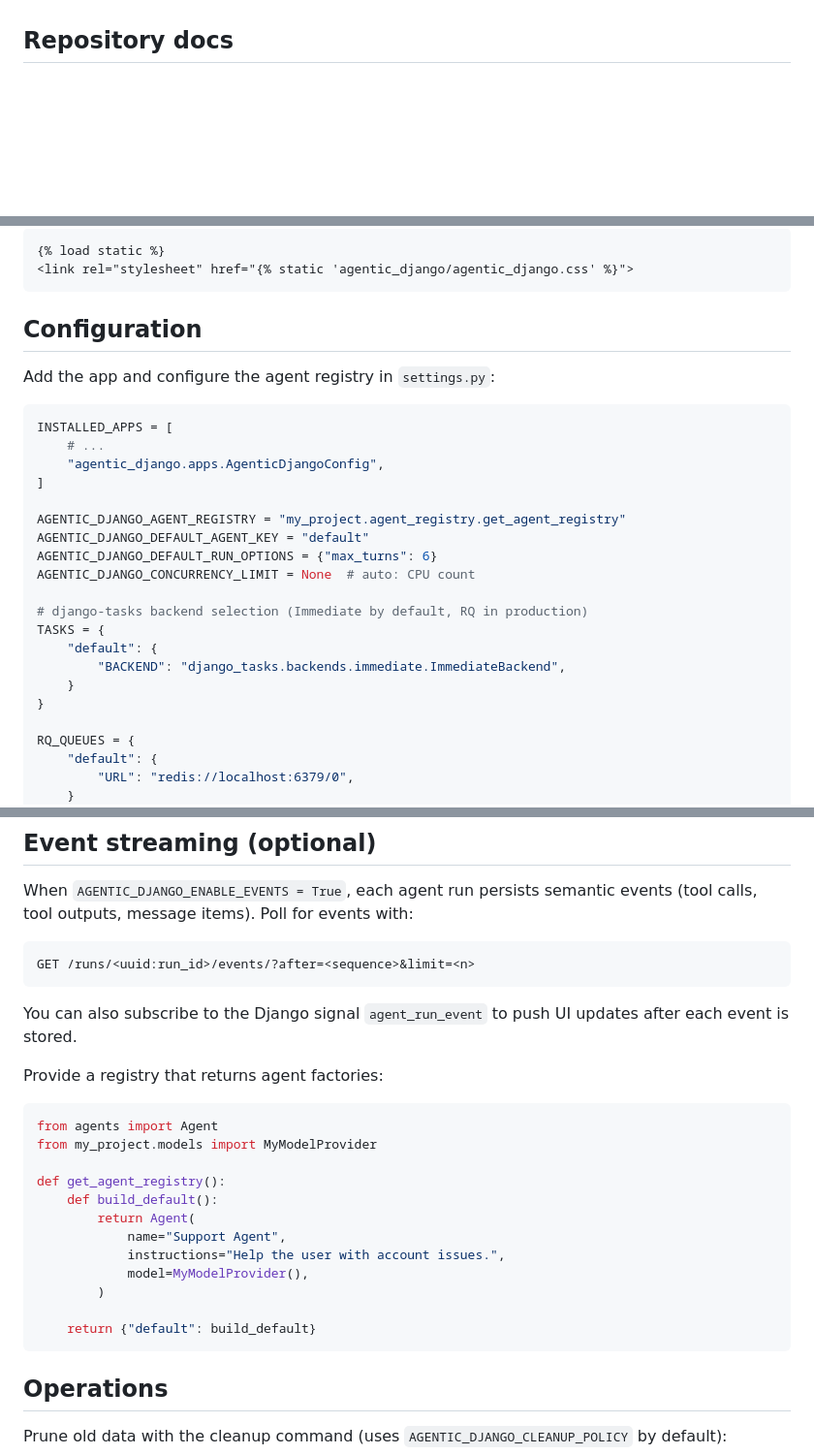
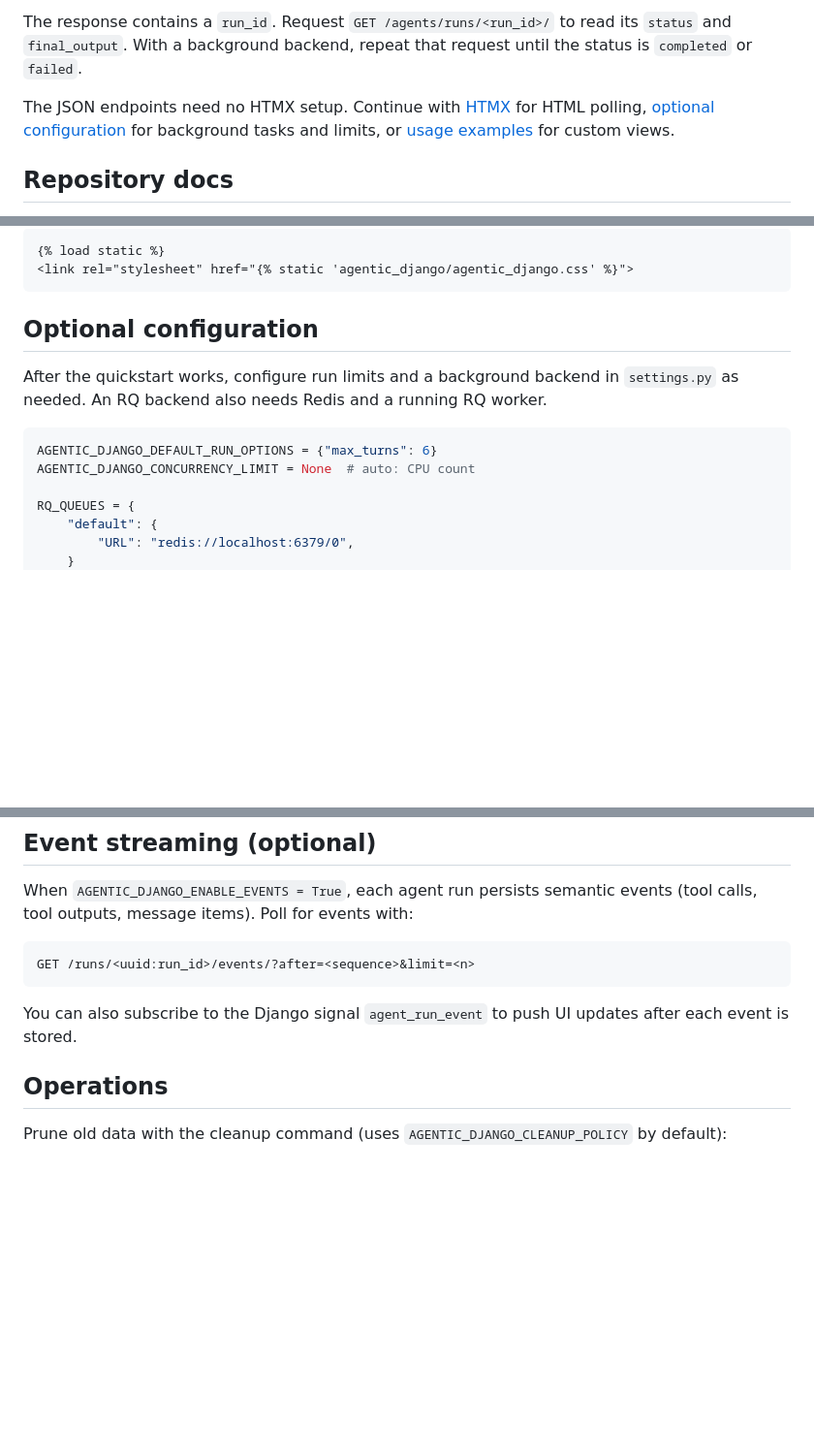
Before and after one commit to btfranklin/agentic-django, a Markdown page: README.md, 3 parts joined by grey strips. Shown at 97% size. Drawn GitHub-style; blank space fills up the shorter version.

Commit message:
Put the complete integration quickstart first

````diff
--- a/README.md
+++ b/README.md
@@ -13,3 +102,10 @@ project lives in the sibling `agentic-django-example` repo.
+The response contains a `run_id`. Request `GET /agents/runs/<run_id>/` to read
+its `status` and `final_output`. With a background backend, repeat that request
+until the status is `completed` or `failed`.
+
+The JSON endpoints need no HTMX setup. Continue with [HTMX](#htmx) for HTML
+polling, [optional configuration](#optional-configuration) for background tasks
+and limits, or [usage examples](#usage-examples) for custom views.
 
 ## Repository docs
 
@@ -170,27 +266,14 @@ already including it via the HTMX setup above, add it to your base template:
 <link rel="stylesheet" href="{% static 'agentic_django/agentic_django.css' %}">
 ```
 
-## Configuration
+## Optional configuration
 
-Add the app and configure the agent registry in `settings.py`:
+After the quickstart works, configure run limits and a background backend in
+`settings.py` as needed. An RQ backend also needs Redis and a running RQ worker.
 
 ```python
-INSTALLED_APPS = [
-    # ...
-    "agentic_django.apps.AgenticDjangoConfig",
-]
-
-AGENTIC_DJANGO_AGENT_REGISTRY = "my_project.agent_registry.get_agent_registry"
-AGENTIC_DJANGO_DEFAULT_AGENT_KEY = "default"
 AGENTIC_DJANGO_DEFAULT_RUN_OPTIONS = {"max_turns": 6}
 AGENTIC_DJANGO_CONCURRENCY_LIMIT = None  # auto: CPU count
-
-# django-tasks backend selection (Immediate by default, RQ in production)
-TASKS = {
-    "default": {
-        "BACKEND": "django_tasks.backends.immediate.ImmediateBackend",
-    }
-}
 
 RQ_QUEUES = {
     "default": {
@@ -240,23 +323,6 @@ GET /runs/<uuid:run_id>/events/?after=<sequence>&limit=<n>
 You can also subscribe to the Django signal `agent_run_event` to push UI updates
 after each event is stored.
 
-Provide a registry that returns agent factories:
-
-```python
-from agents import Agent
-from my_project.models import MyModelProvider
-
-def get_agent_registry():
-    def build_default():
-        return Agent(
-            name="Support Agent",
-            instructions="Help the user with account issues.",
-            model=MyModelProvider(),
-        )
-
-    return {"default": build_default}
-```
-
 ## Operations
 
 Prune old data with the cleanup command (uses `AGENTIC_DJANGO_CLEANUP_POLICY` by default):
````
Also changed, not shown: other parts of README.md (+90 -1 lines), 1 other file.
